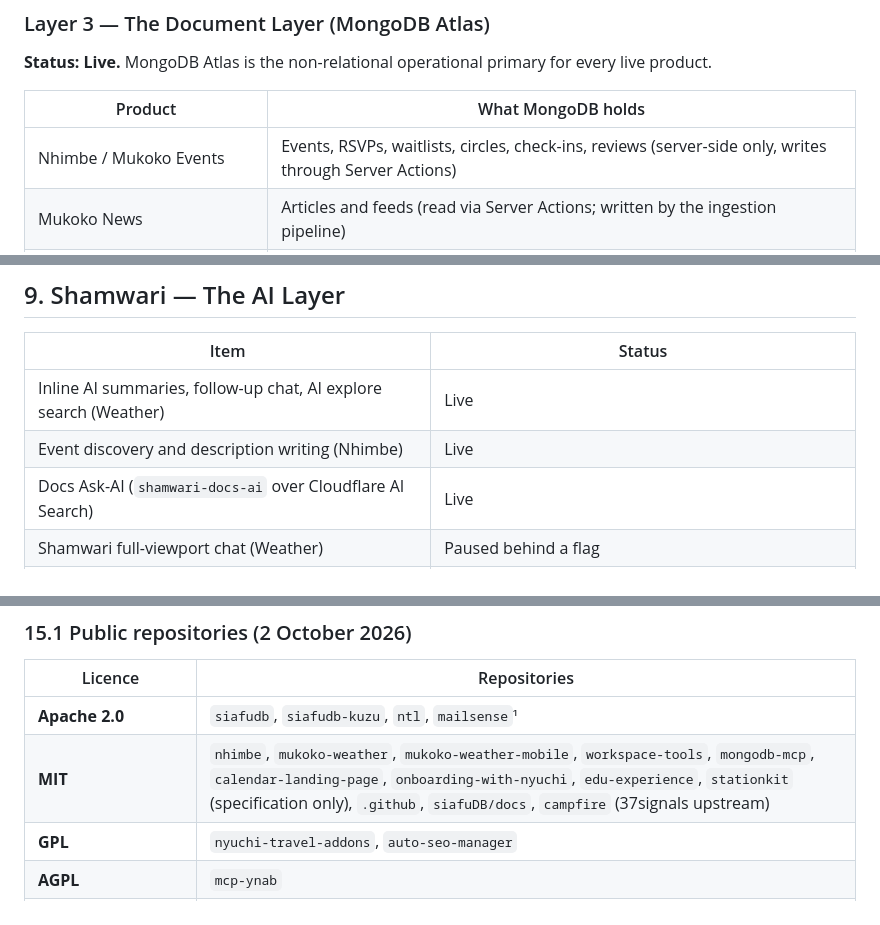
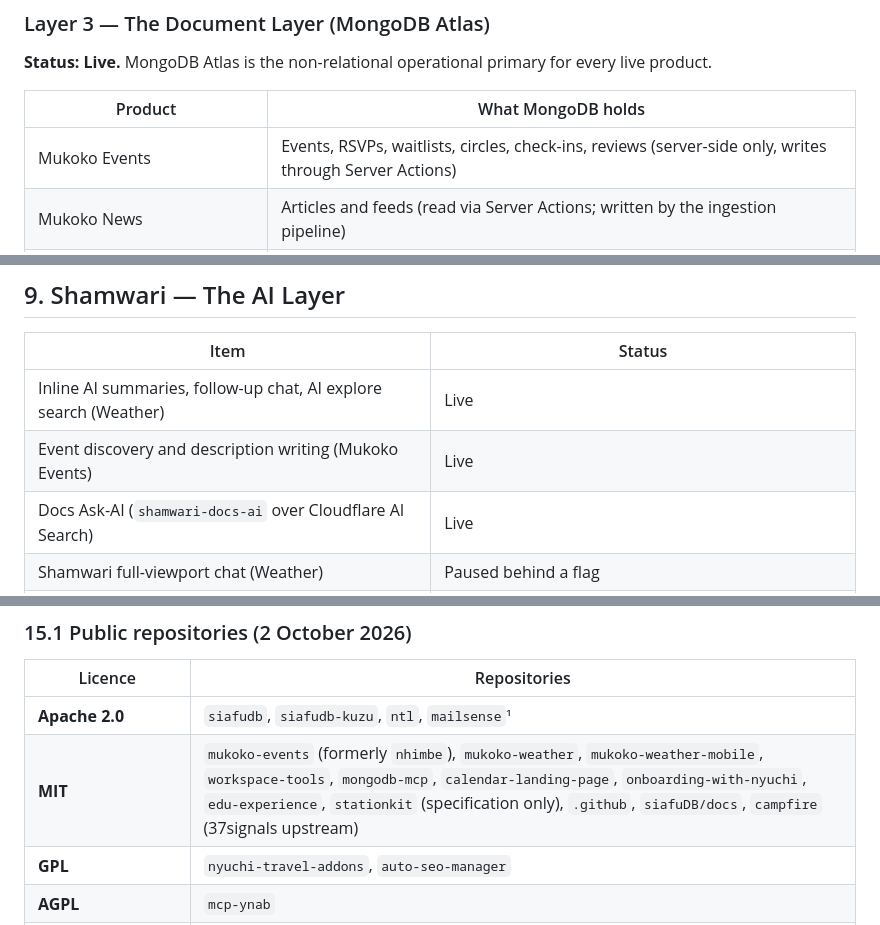
Before and after one commit to nyuchi/.github, a Markdown page: profile/canonical/NYUCHI_ARCHITECTURE.md, 3 parts joined by grey strips. Drawn GitHub-style.

```diff
--- a/profile/canonical/NYUCHI_ARCHITECTURE.md
+++ b/profile/canonical/NYUCHI_ARCHITECTURE.md
@@ -209,7 +210,7 @@ The relational layer is now deliberately thin: identity and entity roots, member
 
 | Product | What MongoDB holds |
 |---|---|
-| Nhimbe / Mukoko Events | Events, RSVPs, waitlists, circles, check-ins, reviews (server-side only, writes through Server Actions) |
+| Mukoko Events | Events, RSVPs, waitlists, circles, check-ins, reviews (server-side only, writes through Server Actions) |
 | Mukoko News | Articles and feeds (read via Server Actions; written by the ingestion pipeline) |
 | Mukoko Kweli | The geographic knowledge graph: `places.places` (15k+ documents, 21 countries), `places.placesGeo`, `places.categories`, `entity.entities` |
 | Mukoko Weather | Forecast cache, AI summaries, history, locations, airports, station observations |
@@ -391,7 +392,7 @@ Decision: build native UI per surface over the Rust core now; keep Dioxus under
 | Item | Status |
 |---|---|
 | Inline AI summaries, follow-up chat, AI explore search (Weather) | Live |
-| Event discovery and description writing (Nhimbe) | Live |
+| Event discovery and description writing (Mukoko Events) | Live |
 | Docs Ask-AI (`shamwari-docs-ai` over Cloudflare AI Search) | Live |
 | Shamwari full-viewport chat (Weather) | Paused behind a flag |
 | Retrieval | Atlas Vector Search |
@@ -512,7 +513,7 @@ The `.github` profile states the policy: public by default, private only when ne
 | Licence | Repositories |
 |---|---|
 | **Apache 2.0** | `siafudb`, `siafudb-kuzu`, `ntl`, `mailsense`¹ |
-| **MIT** | `nhimbe`, `mukoko-weather`, `mukoko-weather-mobile`, `workspace-tools`, `mongodb-mcp`, `calendar-landing-page`, `onboarding-with-nyuchi`, `edu-experience`, `stationkit` (specification only), `.github`, `siafuDB/docs`, `campfire` (37signals upstream) |
+| **MIT** | `mukoko-events` (formerly `nhimbe`), `mukoko-weather`, `mukoko-weather-mobile`, `workspace-tools`, `mongodb-mcp`, `calendar-landing-page`, `onboarding-with-nyuchi`, `edu-experience`, `stationkit` (specification only), `.github`, `siafuDB/docs`, `campfire` (37signals upstream) |
 | **GPL** | `nyuchi-travel-addons`, `auto-seo-manager` |
 | **AGPL** | `mcp-ynab` |
 | **CC BY 4.0** | `bundu-labs/zimbabwe-information` |
```
Also changed, not shown: other parts of profile/canonical/NYUCHI_ARCHITECTURE.md (+8 -7 lines).
